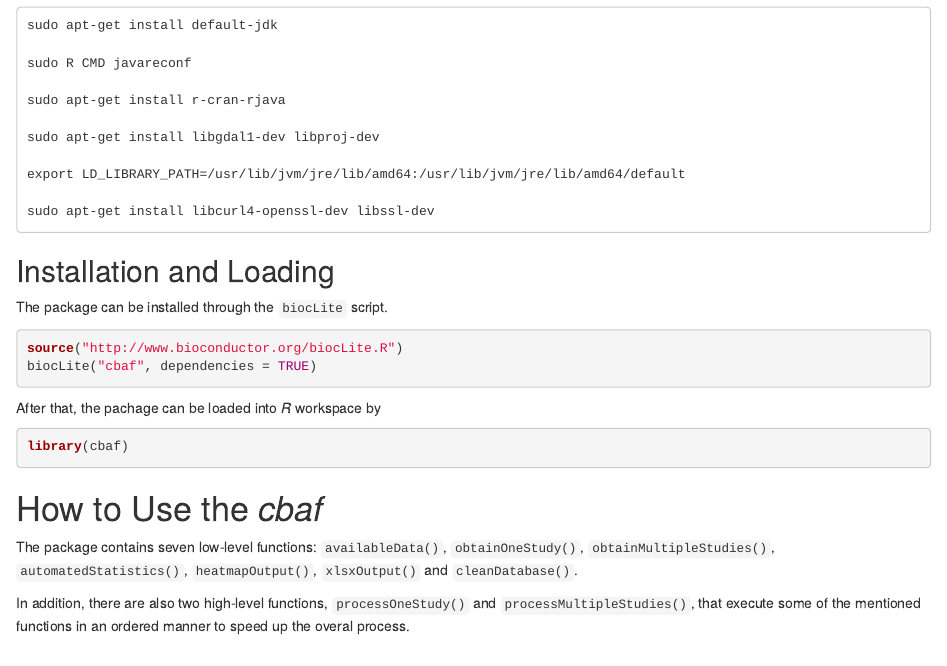
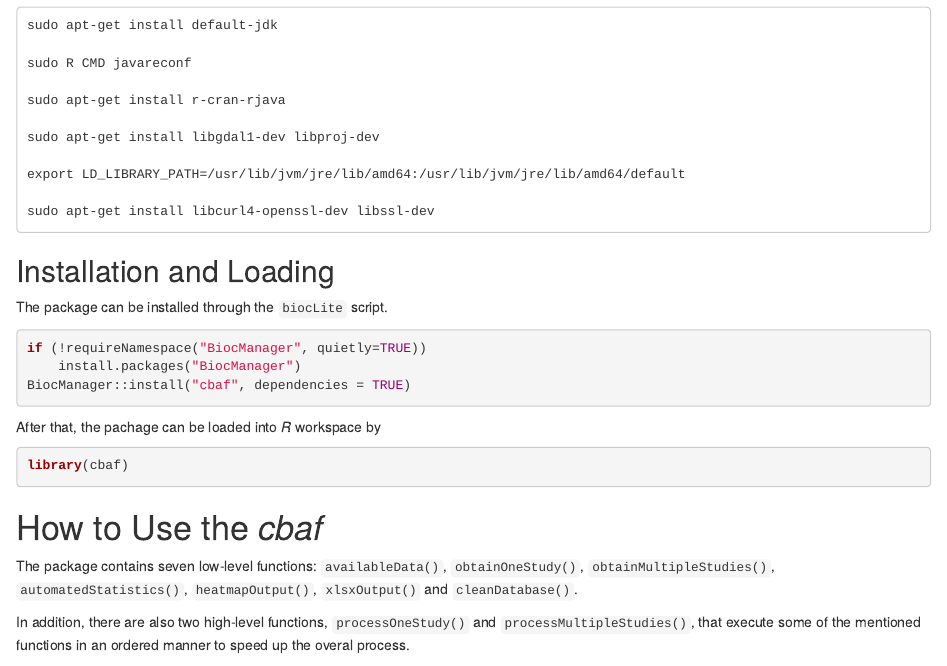
Before and after one commit to armanshahrisa/cbaf, an R Markdown document (vignettes/cbaf.Rmd): the page in a window 1100 px wide, from 540 px down. Rendered offline with R 4.5, knitr and Pandoc, with nearby package versions; drawn as R Markdown's standard HTML page in place of the format the file asks for; some code elsewhere in the file could not run offline.

Commit message:
replace BiocInstaller biocLite mentions with BiocManager

````diff
--- a/vignettes/cbaf.Rmd
+++ b/vignettes/cbaf.Rmd
@@ -46,8 +46,9 @@ sudo apt-get install libcurl4-openssl-dev libssl-dev
 The package can be installed through the `biocLite` script.
 
 ```{r, eval = FALSE}
-source("http://www.bioconductor.org/biocLite.R")
-biocLite("cbaf", dependencies = TRUE)
+if (!requireNamespace("BiocManager", quietly=TRUE))
+    install.packages("BiocManager")
+BiocManager::install("cbaf", dependencies = TRUE)
 ```
 
 After that, the pachage can be loaded into _R_ workspace by
````
Also changed, not shown: 1 other file.
